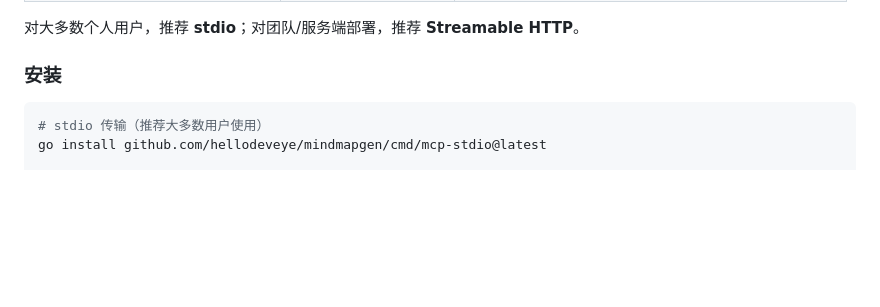
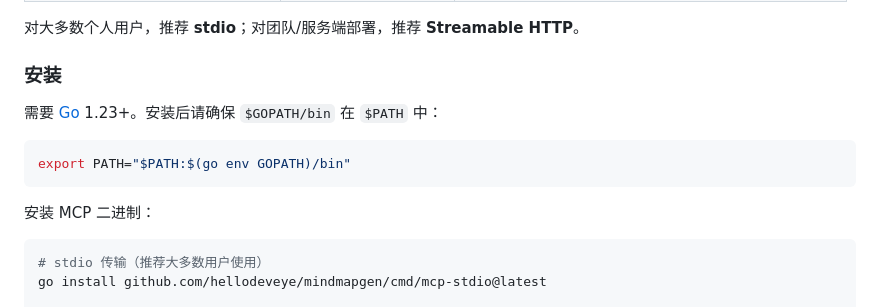
Before and after one commit to hellodeveye/mindmapgen, a Markdown page: README.md, the part around one of its changes. Rendered like a GitHub page; blank space fills up the shorter version.

````diff
--- a/README.md
+++ b/README.md
@@ -61,6 +73,14 @@ curl "http://localhost:8080/api/themes"
 对大多数个人用户，推荐 **stdio**；对团队/服务端部署，推荐 **Streamable HTTP**。
 
 ### 安装
+
+需要 [Go](https://go.dev/dl/) 1.23+。安装后请确保 `$GOPATH/bin` 在 `$PATH` 中：
+
+```bash
+export PATH="$PATH:$(go env GOPATH)/bin"
+```
+
+安装 MCP 二进制：
 
 ```bash
 # stdio 传输（推荐大多数用户使用）
````
Also changed, not shown: other parts of README.md (+15 -3 lines), examples/claude.png (added), examples/dark.png (added), examples/default.png (added), examples/sketch.png (added), 1 other file.
